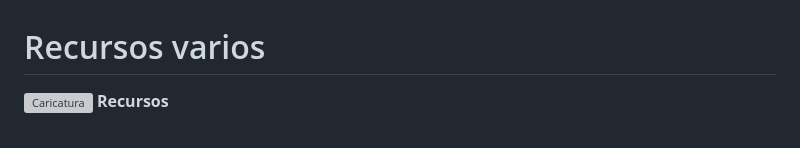
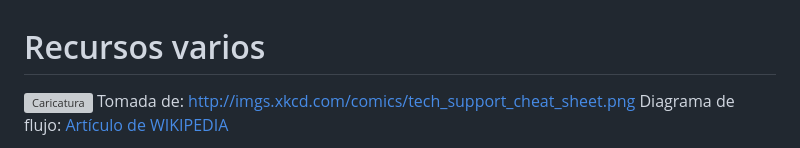
Before and after one commit to diegoandresalvarez/metodosnumericos, a Markdown page: docs/recursos.md, the part around one of its changes. Drawn GitHub-style; grey boxes are pictures that could not be loaded.

```diff
--- a/docs/recursos.md
+++ b/docs/recursos.md
@@ -1,5 +1,6 @@
 # Recursos varios
 
-![Caricatura](../imagenes/comment_your_code.jpg)
-**<span style="color: #000000; font-size: 250%;">Recursos </span>**
+![Caricatura](http://imgs.xkcd.com/comics/tech_support_cheat_sheet.png)
+Tomada de: http://imgs.xkcd.com/comics/tech_support_cheat_sheet.png
+Diagrama de flujo: [Artículo de WIKIPEDIA](http://en.wikipedia.org/wiki/Flowchart)
 
```
Also changed, not shown: other parts of docs/recursos.md (+17 -3 lines).
